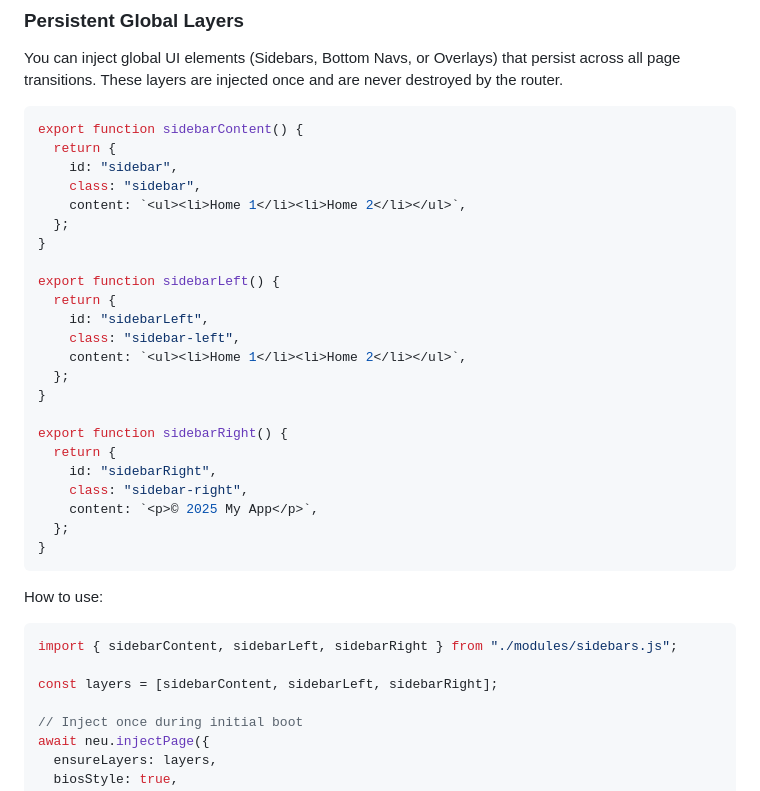
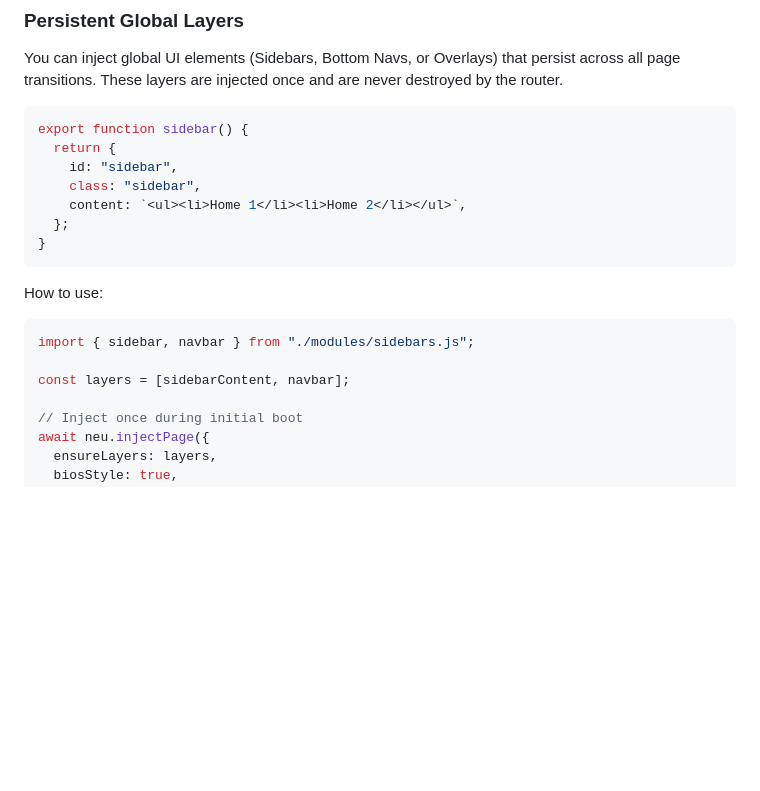
Before and after one commit to ulywae/Neu, a Markdown page: README.md, the part around the change. Drawn GitHub-style; blank space fills up the shorter version.

Commit message:
Refactor sidebar functions and update usage in README
Renamed sidebarContent to sidebar and removed sidebarLeft and sidebarRight functions. Updated usage instructions accordingly.

````diff
--- a/README.md
+++ b/README.md
@@ -714,27 +714,11 @@ export default function slot() {
 You can inject global UI elements (Sidebars, Bottom Navs, or Overlays) that persist across all page transitions. These layers are injected once and are never destroyed by the router.
 
 ```javascript
-export function sidebarContent() {
+export function sidebar() {
   return {
     id: "sidebar",
     class: "sidebar",
     content: `<ul><li>Home 1</li><li>Home 2</li></ul>`,
-  };
-}
-
-export function sidebarLeft() {
-  return {
-    id: "sidebarLeft",
-    class: "sidebar-left",
-    content: `<ul><li>Home 1</li><li>Home 2</li></ul>`,
-  };
-}
-
-export function sidebarRight() {
-  return {
-    id: "sidebarRight",
-    class: "sidebar-right",
-    content: `<p>© 2025 My App</p>`,
   };
 }
 ```
@@ -742,9 +726,9 @@ export function sidebarRight() {
 How to use:
 
 ```javascript
-import { sidebarContent, sidebarLeft, sidebarRight } from "./modules/sidebars.js";
+import { sidebar, navbar } from "./modules/sidebars.js";
 
-const layers = [sidebarContent, sidebarLeft, sidebarRight];
+const layers = [sidebarContent, navbar];
 
 // Inject once during initial boot
 await neu.injectPage({
````
